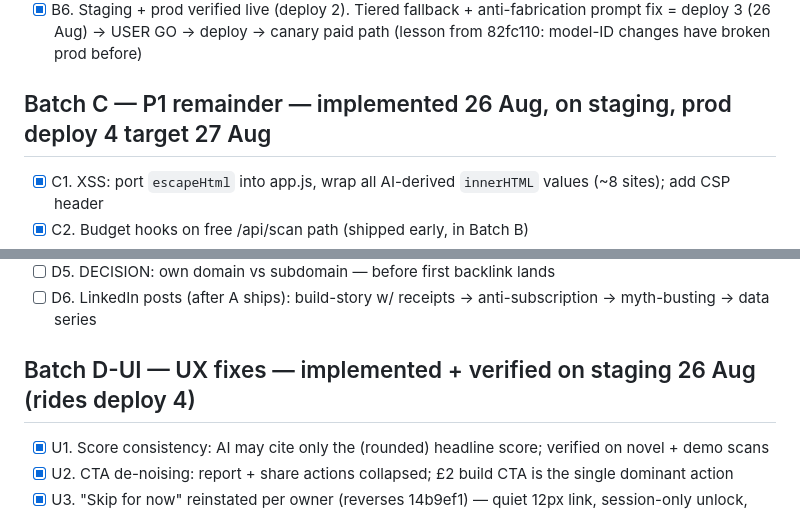
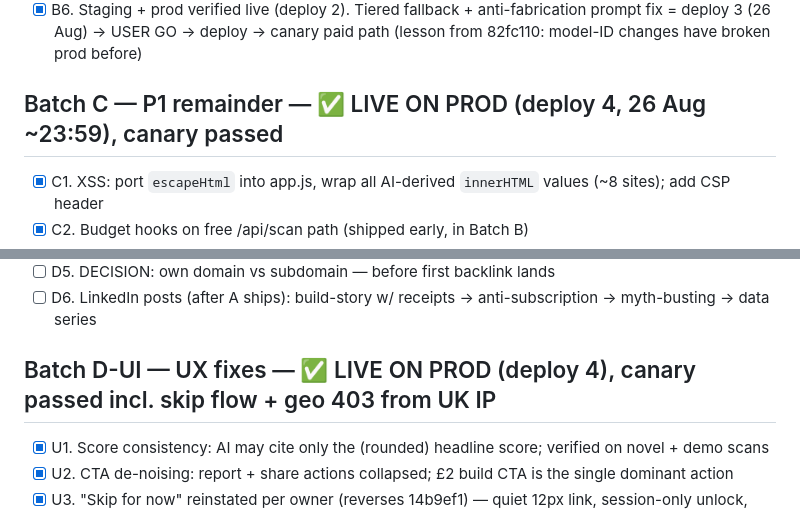
Before and after one commit to sholaola23/resumeradar, a Markdown page: tasks/todo.md, 2 parts joined by grey strips. GitHub-like rendering.

Commit message:
chore: deploy 4 live + canary passed
Co-Authored-By: Claude Fable 5 <noreply@anthropic.com>

```diff
--- a/tasks/todo.md
+++ b/tasks/todo.md
@@ -23,7 +23,7 @@ Free gate: **also Sonnet 5** (owner call, 26 Aug: wow the free tier to convert)
 - [x] B5. Shared Anthropic client factory with `timeout=60.0, max_retries=1` (P1-5: hung call currently kills gunicorn worker at 120s)
 - [x] B6. Staging + prod verified live (deploy 2). Tiered fallback + anti-fabrication prompt fix = deploy 3 (26 Aug) → USER GO → deploy → canary paid path (lesson from 82fc110: model-ID changes have broken prod before)
 
-## Batch C — P1 remainder — implemented 26 Aug, on staging, prod deploy 4 target 27 Aug
+## Batch C — P1 remainder — ✅ LIVE ON PROD (deploy 4, 26 Aug ~23:59), canary passed
 - [x] C1. XSS: port `escapeHtml` into app.js, wrap all AI-derived `innerHTML` values (~8 sites); add CSP header
 - [x] C2. Budget hooks on free /api/scan path (shipped early, in Batch B)
 - [x] C3. README regenerate from current code + add MIT LICENCE file
@@ -38,7 +38,7 @@ Free gate: **also Sonnet 5** (owner call, 26 Aug: wow the free tier to convert)
 - [ ] D5. DECISION: own domain vs subdomain — before first backlink lands
 - [ ] D6. LinkedIn posts (after A ships): build-story w/ receipts → anti-subscription → myth-busting → data series
 
-## Batch D-UI — UX fixes — implemented + verified on staging 26 Aug (rides deploy 4)
+## Batch D-UI — UX fixes — ✅ LIVE ON PROD (deploy 4), canary passed incl. skip flow + geo 403 from UK IP
 - [x] U1. Score consistency: AI may cite only the (rounded) headline score; verified on novel + demo scans
 - [x] U2. CTA de-noising: report + share actions collapsed; £2 build CTA is the single dominant action
 - [x] U3. "Skip for now" reinstated per owner (reverses 14b9ef1) — quiet 12px link, session-only unlock, gate_skipped tracked
```
